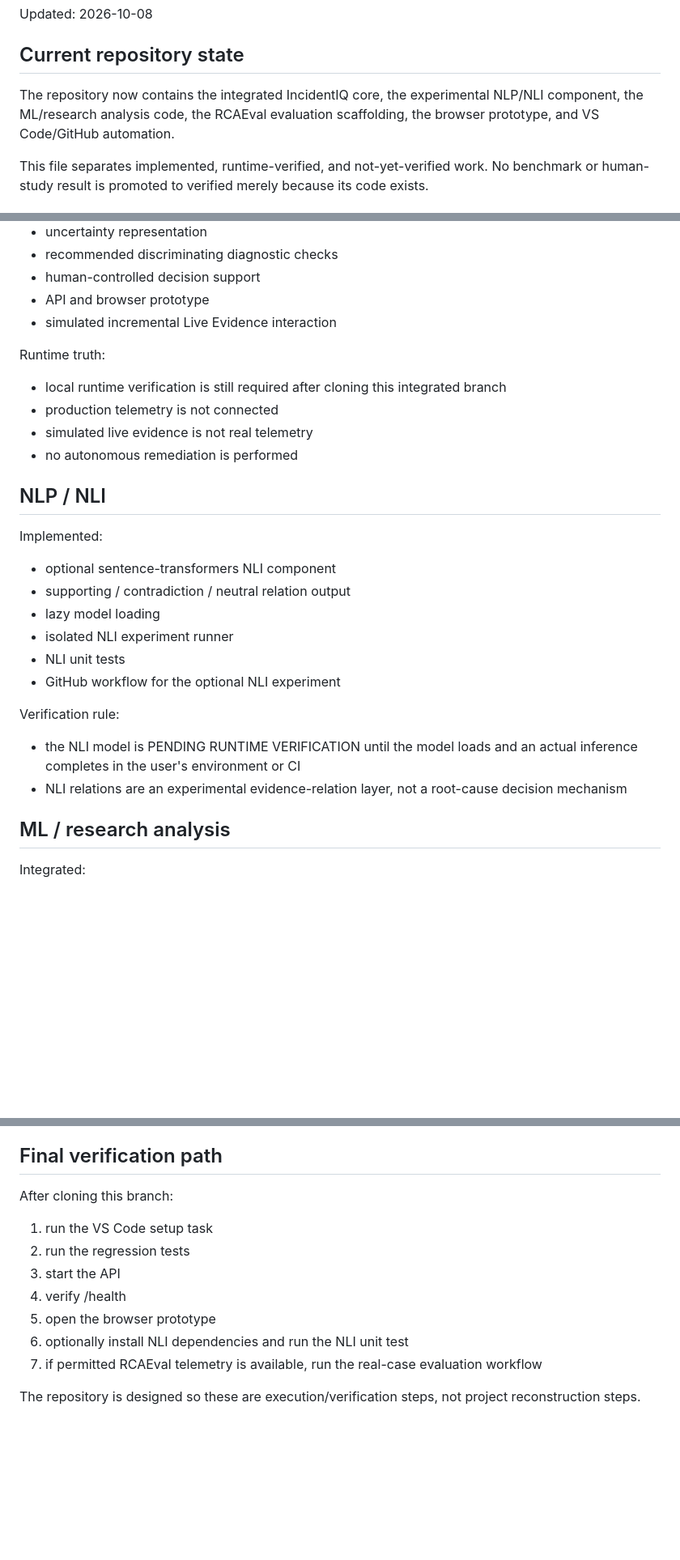
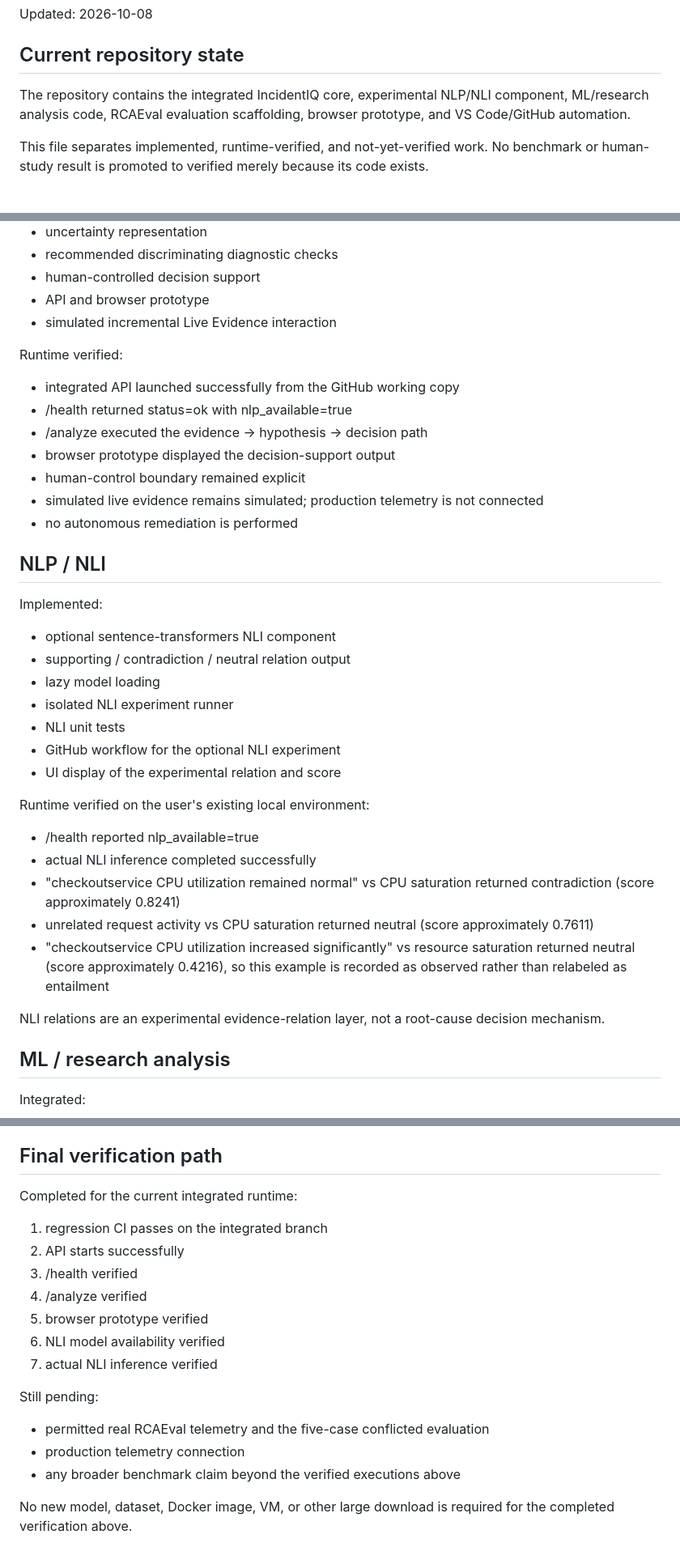
Before and after one commit to trishaeesha/IncidentIQ, a Markdown page: RESEARCH_STATUS.md, 3 parts joined by grey strips. Shown at 81% size. Rendered like a GitHub page; blank space fills up the shorter version.

Commit message:
research: record verified runtime and NLI results

```diff
--- a/RESEARCH_STATUS.md
+++ b/RESEARCH_STATUS.md
@@ -4,7 +4,7 @@ Updated: 2026-10-08
 
 ## Current repository state
 
-The repository now contains the integrated IncidentIQ core, the experimental NLP/NLI component, the ML/research analysis code, the RCAEval evaluation scaffolding, the browser prototype, and VS Code/GitHub automation.
+The repository contains the integrated IncidentIQ core, experimental NLP/NLI component, ML/research analysis code, RCAEval evaluation scaffolding, browser prototype, and VS Code/GitHub automation.
 
 This file separates implemented, runtime-verified, and not-yet-verified work. No benchmark or human-study result is promoted to verified merely because its code exists.
 
@@ -20,10 +20,13 @@ Implemented:
 - API and browser prototype
 - simulated incremental Live Evidence interaction
 
-Runtime truth:
-- local runtime verification is still required after cloning this integrated branch
-- production telemetry is not connected
-- simulated live evidence is not real telemetry
+Runtime verified:
+- integrated API launched successfully from the GitHub working copy
+- /health returned status=ok with nlp_available=true
+- /analyze executed the evidence -> hypothesis -> decision path
+- browser prototype displayed the decision-support output
+- human-control boundary remained explicit
+- simulated live evidence remains simulated; production telemetry is not connected
 - no autonomous remediation is performed
 
 ## NLP / NLI
@@ -35,10 +38,16 @@ Implemented:
 - isolated NLI experiment runner
 - NLI unit tests
 - GitHub workflow for the optional NLI experiment
+- UI display of the experimental relation and score
 
-Verification rule:
-- the NLI model is PENDING RUNTIME VERIFICATION until the model loads and an actual inference completes in the user's environment or CI
-- NLI relations are an experimental evidence-relation layer, not a root-cause decision mechanism
+Runtime verified on the user's existing local environment:
+- /health reported nlp_available=true
+- actual NLI inference completed successfully
+- "checkoutservice CPU utilization remained normal" vs CPU saturation returned contradiction (score approximately 0.8241)
+- unrelated request activity vs CPU saturation returned neutral (score approximately 0.7611)
+- "checkoutservice CPU utilization increased significantly" vs resource saturation returned neutral (score approximately 0.4216), so this example is recorded as observed rather than relabeled as entailment
+
+NLI relations are an experimental evidence-relation layer, not a root-cause decision mechanism.
 
 ## ML / research analysis
 
@@ -111,13 +120,18 @@ Never claim:
 
 ## Final verification path
 
-After cloning this branch:
-1. run the VS Code setup task
-2. run the regression tests
-3. start the API
-4. verify /health
-5. open the browser prototype
-6. optionally install NLI dependencies and run the NLI unit test
-7. if permitted RCAEval telemetry is available, run the real-case evaluation workflow
+Completed for the current integrated runtime:
+1. regression CI passes on the integrated branch
+2. API starts successfully
+3. /health verified
+4. /analyze verified
+5. browser prototype verified
+6. NLI model availability verified
+7. actual NLI inference verified
 
-The repository is designed so these are execution/verification steps, not project reconstruction steps.
+Still pending:
+- permitted real RCAEval telemetry and the five-case conflicted evaluation
+- production telemetry connection
+- any broader benchmark claim beyond the verified executions above
+
+No new model, dataset, Docker image, VM, or other large download is required for the completed verification above.
```
